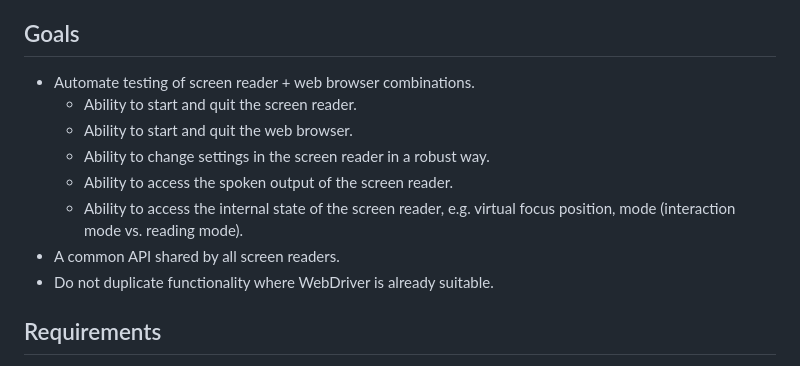
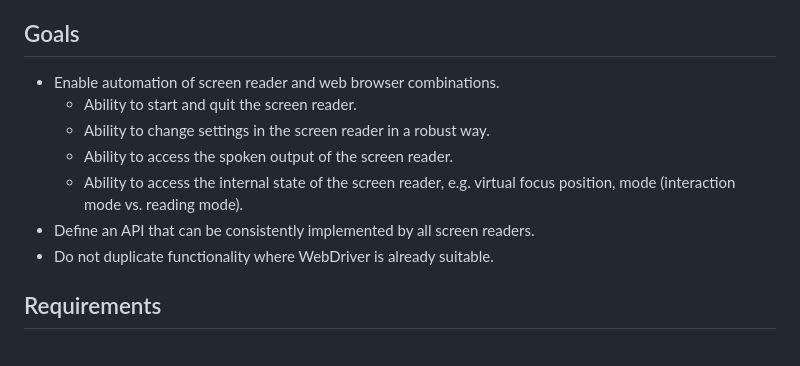
Before and after one commit to w3c/at-driver, a Markdown page: README.md, the part around the change. GitHub-like rendering.

Commit message:
Revise goals
Frame the automation goal in terms of enabling (and generalize to
automation rather than only test writing), remove the out-of-scope goal
regarding web browser automation, and normalize the phrasing of all the
goals.

```diff
--- a/README.md
+++ b/README.md
@@ -23,13 +23,12 @@ We review the needs of the ARIA-AT project’s automated tests through the lens
 
 ## Goals
 
-* Automate testing of screen reader + web browser combinations.
+* Enable automation of screen reader and web browser combinations.
     * Ability to start and quit the screen reader.
-    * Ability to start and quit the web browser.
     * Ability to change settings in the screen reader in a robust way.
     * Ability to access the spoken output of the screen reader.
     * Ability to access the internal state of the screen reader, e.g. virtual focus position, mode (interaction mode vs. reading mode).
-* A common API shared by all screen readers.
+* Define an API that can be consistently implemented by all screen readers.
 * Do not duplicate functionality where WebDriver is already suitable.
 
 
```
